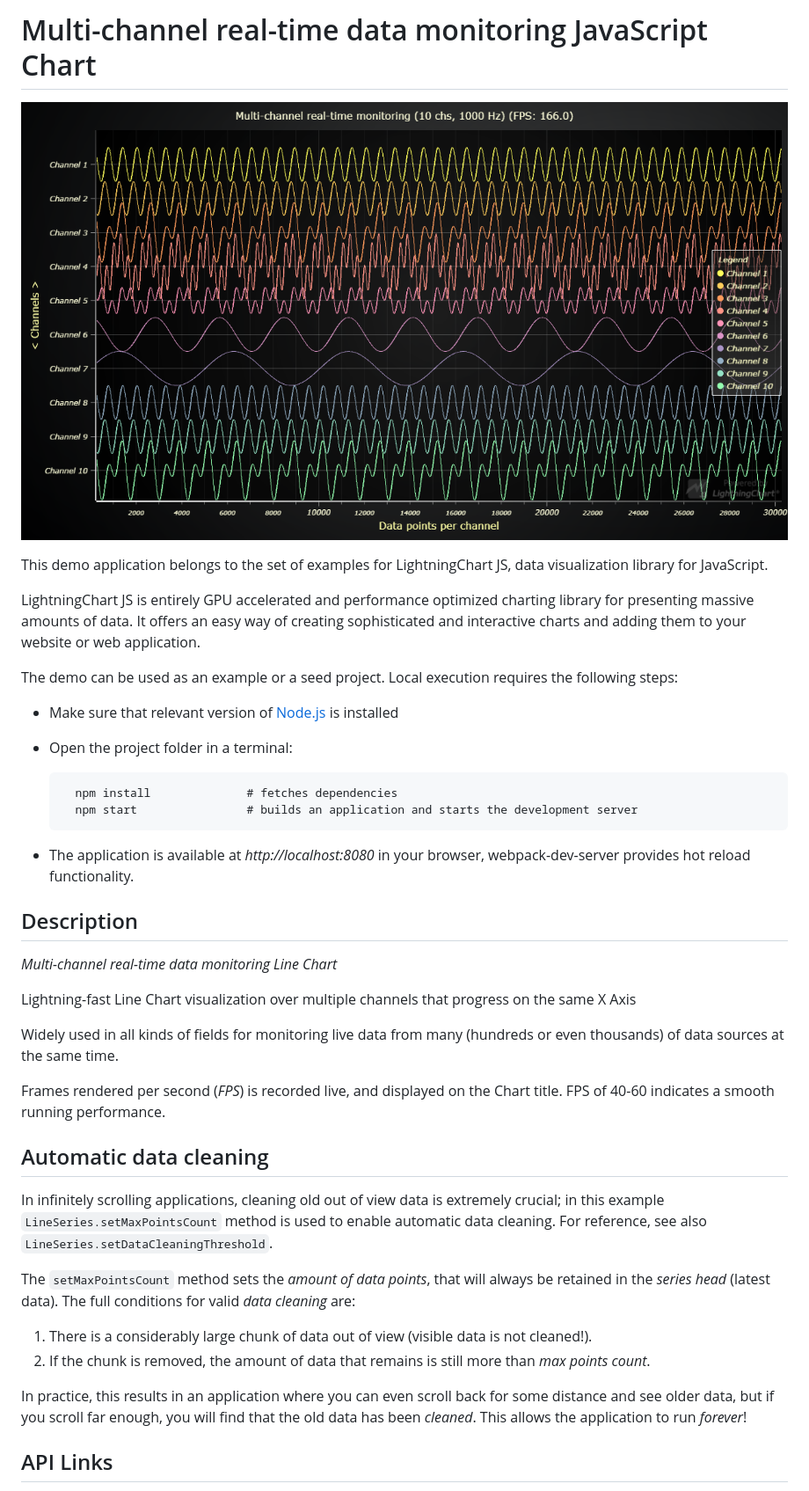
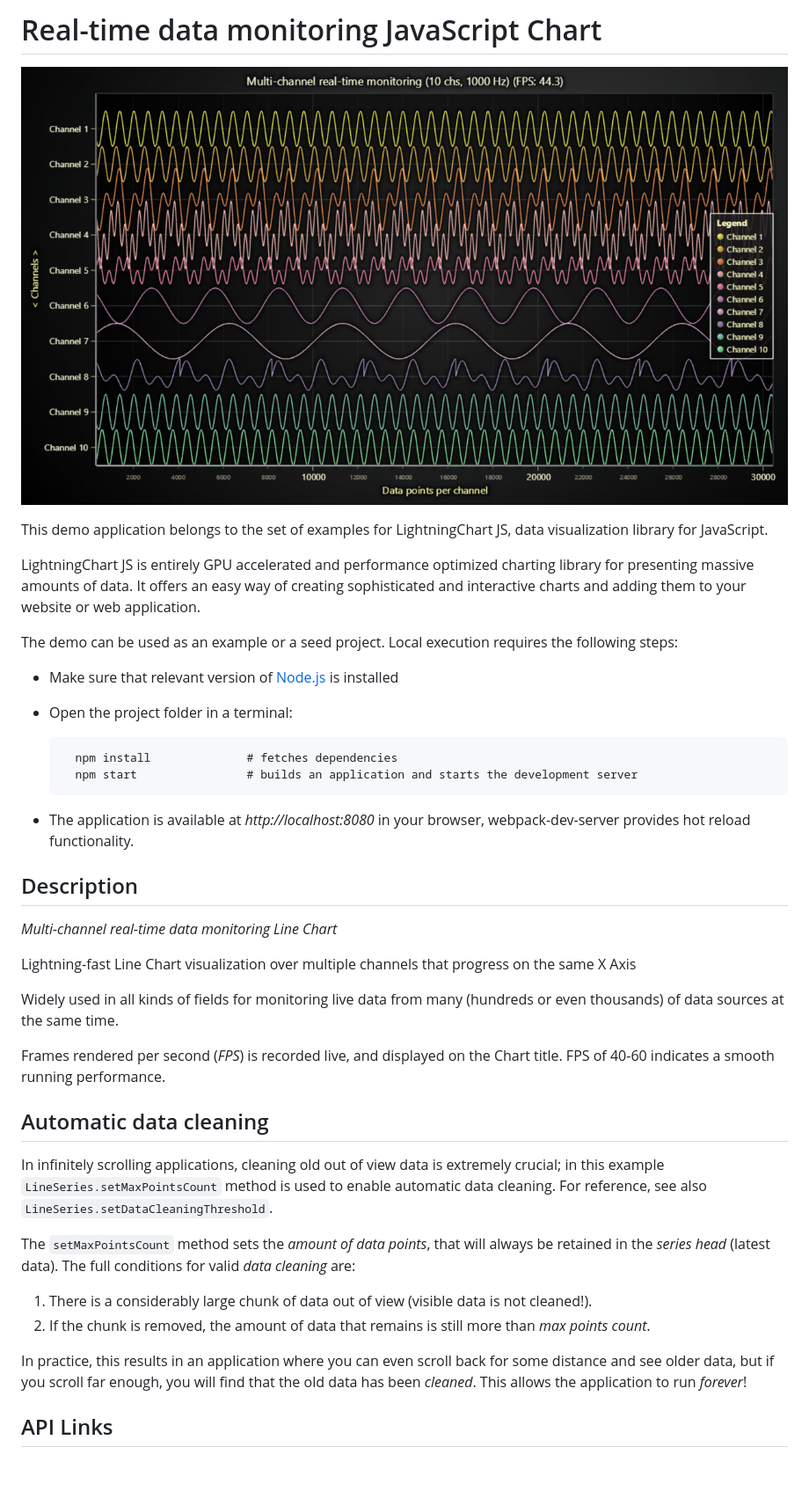
Before and after one commit to Lightning-Chart/lcjs-example-0010-multiChannelLineProgressive, a Markdown page: README.md, the part around one of its changes. Shown at 88% size. GitHub-like rendering; pictures changed too: multiChannelLineProgressive-darkGold.png (added); blank space fills up the shorter version.

```diff
--- a/README.md
+++ b/README.md
@@ -1,6 +1,6 @@
-# Multi-channel real-time data monitoring JavaScript Chart
+# Real-time data monitoring JavaScript Chart
 
-![Multi-channel real-time data monitoring JavaScript Chart](multiChannelLineProgressive.png)
+![Real-time data monitoring JavaScript Chart](multiChannelLineProgressive-darkGold.png)
 
 This demo application belongs to the set of examples for LightningChart JS, data visualization library for JavaScript.
 
@@ -8,24 +8,24 @@ LightningChart JS is entirely GPU accelerated and performance optimized charting
 
 The demo can be used as an example or a seed project. Local execution requires the following steps:
 
-- Make sure that relevant version of [Node.js](https://nodejs.org/en/download/) is installed
-- Open the project folder in a terminal:
+-   Make sure that relevant version of [Node.js](https://nodejs.org/en/download/) is installed
+-   Open the project folder in a terminal:
 
-        npm install              # fetches dependencies
-        npm start                # builds an application and starts the development server
+          npm install              # fetches dependencies
+          npm start                # builds an application and starts the development server
 
-- The application is available at *http://localhost:8080* in your browser, webpack-dev-server provides hot reload functionality.
+-   The application is available at _http://localhost:8080_ in your browser, webpack-dev-server provides hot reload functionality.
 
 
 ## Description
 
-*Multi-channel real-time data monitoring Line Chart*
+_Multi-channel real-time data monitoring Line Chart_
 
 Lightning-fast Line Chart visualization over multiple channels that progress on the same X Axis
 
 Widely used in all kinds of fields for monitoring live data from many (hundreds or even thousands) of data sources at the same time.
 
-Frames rendered per second (*FPS*) is recorded live, and displayed on the Chart title. FPS of 40-60 indicates a smooth running performance.
+Frames rendered per second (_FPS_) is recorded live, and displayed on the Chart title. FPS of 40-60 indicates a smooth running performance.
 
 ## Automatic data cleaning
 
@@ -33,12 +33,13 @@ In infinitely scrolling applications, cleaning old out of view data is extremely
 in this example `LineSeries.setMaxPointsCount` method is used to enable automatic data cleaning.
 For reference, see also `LineSeries.setDataCleaningThreshold`.
 
-The `setMaxPointsCount` method sets the *amount of data points*, that will always be retained in the *series head* (latest data).
-The full conditions for valid *data cleaning* are:
+The `setMaxPointsCount` method sets the _amount of data points_, that will always be retained in the _series head_ (latest data).
+The full conditions for valid _data cleaning_ are:
+
 1. There is a considerably large chunk of data out of view (visible data is not cleaned!).
-2. If the chunk is removed, the amount of data that remains is still more than *max points count*.
+2. If the chunk is removed, the amount of data that remains is still more than _max points count_.
 
-In practice, this results in an application where you can even scroll back for some distance and see older data, but if you scroll far enough, you will find that the old data has been *cleaned*. This allows the application to run *forever*!
+In practice, this results in an application where you can even scroll back for some distance and see older data, but if you scroll far enough, you will find that the old data has been _cleaned_. This allows the application to run _forever_!
 
 
 ## API Links
```
Also changed, not shown: other parts of README.md (+11 -11 lines), multiChannelLineProgressive-cyberSpace.png (added), multiChannelLineProgressive-light.png (added), multiChannelLineProgressive-lightNature.png (added), multiChannelLineProgressive-turquoiseHexagon.png (added), 5 other files.
